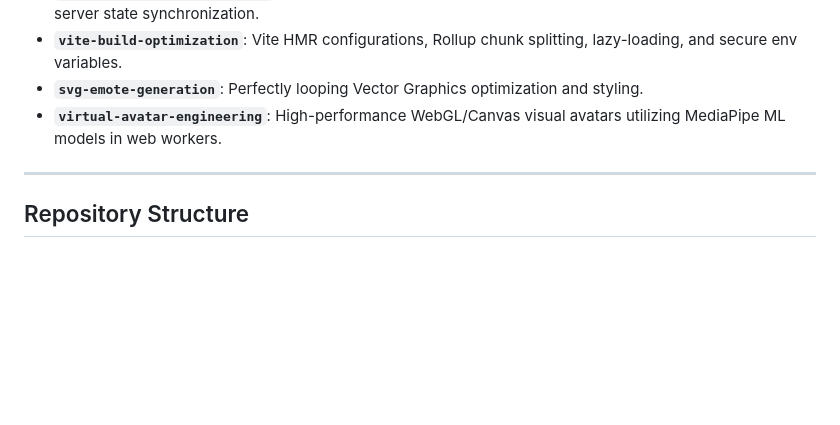
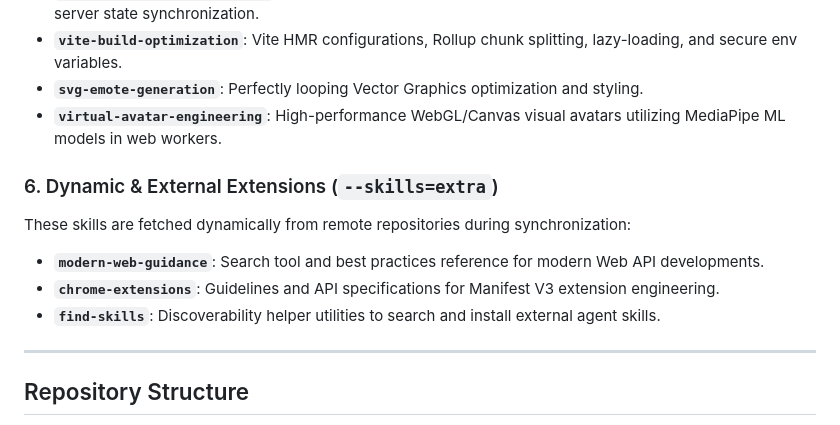
Before and after one commit to meyverick/agy-skills, a Markdown page: README.md, the part around the change. Drawn GitHub-style; blank space fills up the shorter version.

Commit message:
docs: add dynamic external extensions group to skills lists in README.md

```diff
--- a/README.md
+++ b/README.md
@@ -98,6 +98,13 @@ This plugin provides 41 highly cohesive, validated skills complying with the Age
 - **`svg-emote-generation`**: Perfectly looping Vector Graphics optimization and styling.
 - **`virtual-avatar-engineering`**: High-performance WebGL/Canvas visual avatars utilizing MediaPipe ML models in web workers.
 
+### 6. Dynamic & External Extensions (`--skills=extra`)
+
+These skills are fetched dynamically from remote repositories during synchronization:
+- **`modern-web-guidance`**: Search tool and best practices reference for modern Web API developments.
+- **`chrome-extensions`**: Guidelines and API specifications for Manifest V3 extension engineering.
+- **`find-skills`**: Discoverability helper utilities to search and install external agent skills.
+
 ---
 
 ## Repository Structure
```
